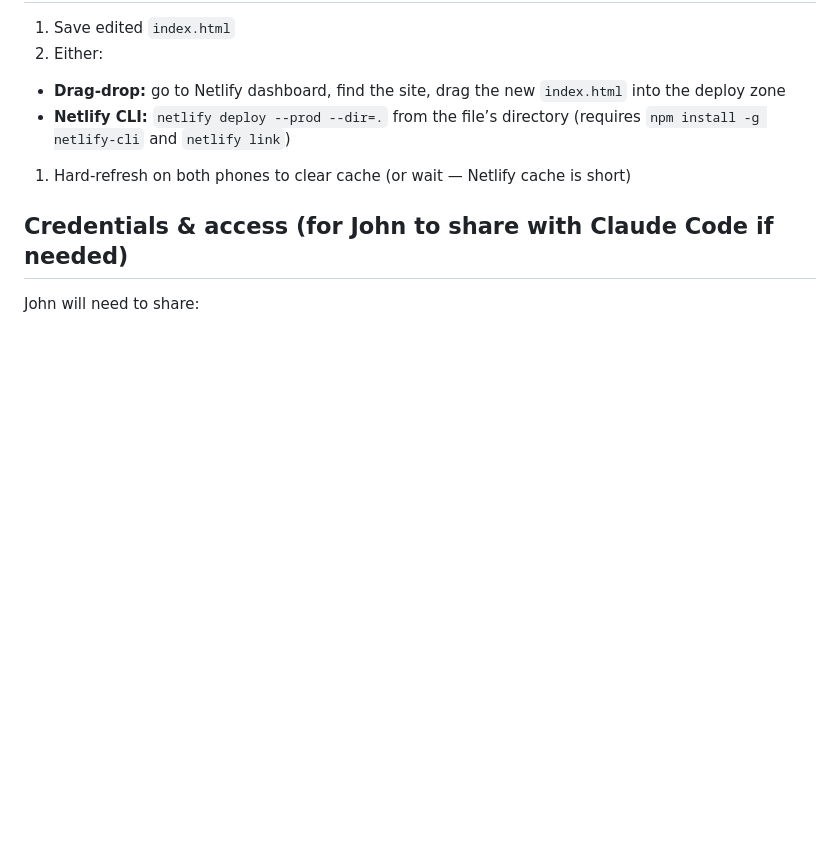
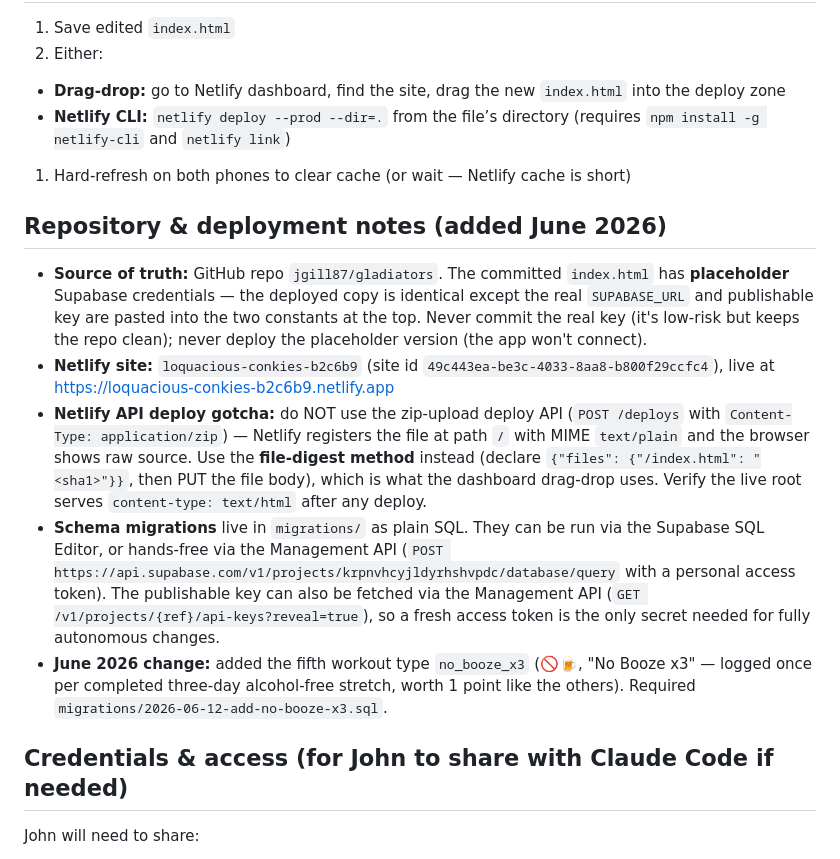
Before and after one commit to jgill87/gladiators, a Markdown page: HANDOVER.md, the part around the change. Rendered like a GitHub page; blank space fills up the shorter version.

Commit message:
Document repo layout, Netlify deploy method, and June 2026 changes in handover
https://claude.ai/code/session_01KJ1oFPVDapHQJUdPk7reVB

```diff
--- a/HANDOVER.md
+++ b/HANDOVER.md
@@ -193,6 +193,14 @@ If the user asks for any of these, here’s some context on each:
 - **Netlify CLI:** `netlify deploy --prod --dir=.` from the file’s directory (requires `npm install -g netlify-cli` and `netlify link`)
 1. Hard-refresh on both phones to clear cache (or wait — Netlify cache is short)
 
+## Repository & deployment notes (added June 2026)
+
+- **Source of truth:** GitHub repo `jgill87/gladiators`. The committed `index.html` has **placeholder** Supabase credentials — the deployed copy is identical except the real `SUPABASE_URL` and publishable key are pasted into the two constants at the top. Never commit the real key (it's low-risk but keeps the repo clean); never deploy the placeholder version (the app won't connect).
+- **Netlify site:** `loquacious-conkies-b2c6b9` (site id `49c443ea-be3c-4033-8aa8-b800f29ccfc4`), live at https://loquacious-conkies-b2c6b9.netlify.app
+- **Netlify API deploy gotcha:** do NOT use the zip-upload deploy API (`POST /deploys` with `Content-Type: application/zip`) — Netlify registers the file at path `/` with MIME `text/plain` and the browser shows raw source. Use the **file-digest method** instead (declare `{"files": {"/index.html": "<sha1>"}}`, then PUT the file body), which is what the dashboard drag-drop uses. Verify the live root serves `content-type: text/html` after any deploy.
+- **Schema migrations** live in `migrations/` as plain SQL. They can be run via the Supabase SQL Editor, or hands-free via the Management API (`POST https://api.supabase.com/v1/projects/krpnvhcyjldyrhshvpdc/database/query` with a personal access token). The publishable key can also be fetched via the Management API (`GET /v1/projects/{ref}/api-keys?reveal=true`), so a fresh access token is the only secret needed for fully autonomous changes.
+- **June 2026 change:** added the fifth workout type `no_booze_x3` (🚫🍺, "No Booze x3" — logged once per completed three-day alcohol-free stretch, worth 1 point like the others). Required `migrations/2026-06-12-add-no-booze-x3.sql`.
+
 ## Credentials & access (for John to share with Claude Code if needed)
 
 John will need to share:
```
